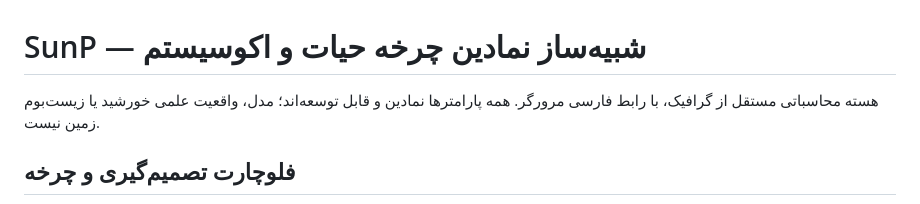
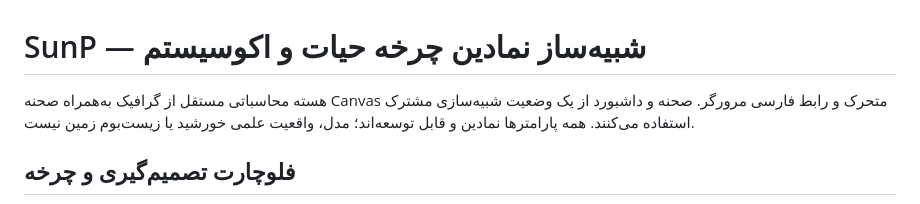
Before and after one commit to iojh2021-oss/sunp, a Markdown page: README.md, the part around the change. Drawn GitHub-style.

Commit message:
Document animated canvas ecosystem scene

```diff
--- a/README.md
+++ b/README.md
@@ -1,6 +1,6 @@
 # SunP — شبیه‌ساز نمادین چرخه حیات و اکوسیستم
 
-هسته محاسباتی مستقل از گرافیک، با رابط فارسی مرورگر. همه پارامترها نمادین و قابل توسعه‌اند؛ مدل، واقعیت علمی خورشید یا زیست‌بوم زمین نیست.
+هسته محاسباتی مستقل از گرافیک به‌همراه صحنه Canvas متحرک و رابط فارسی مرورگر. صحنه و داشبورد از یک وضعیت شبیه‌سازی مشترک استفاده می‌کنند. همه پارامترها نمادین و قابل توسعه‌اند؛ مدل، واقعیت علمی خورشید یا زیست‌بوم زمین نیست.
 
 ## فلوچارت تصمیم‌گیری و چرخه
 
```
